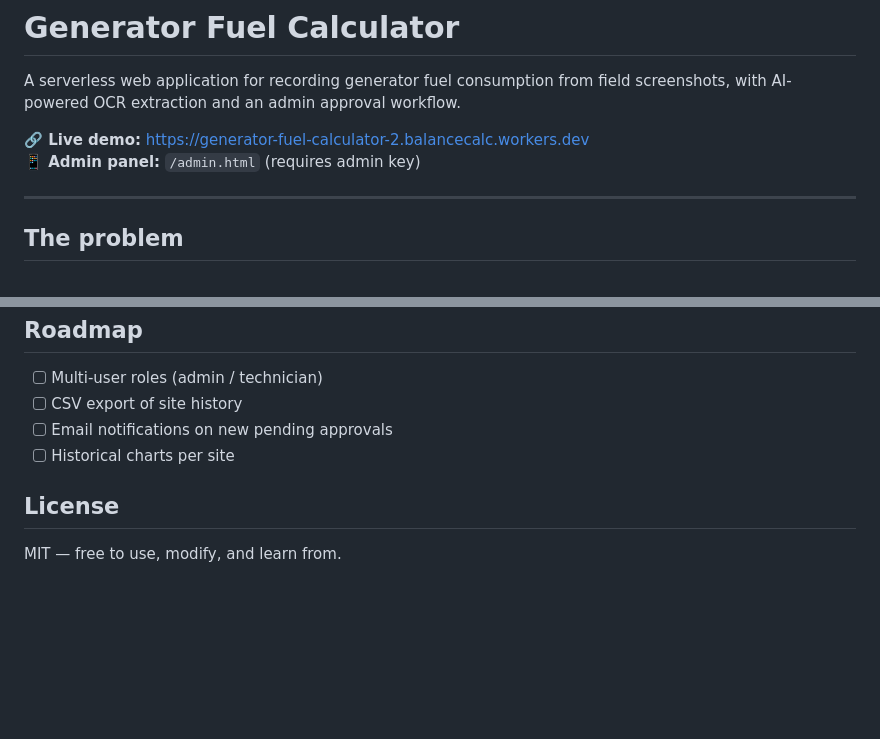
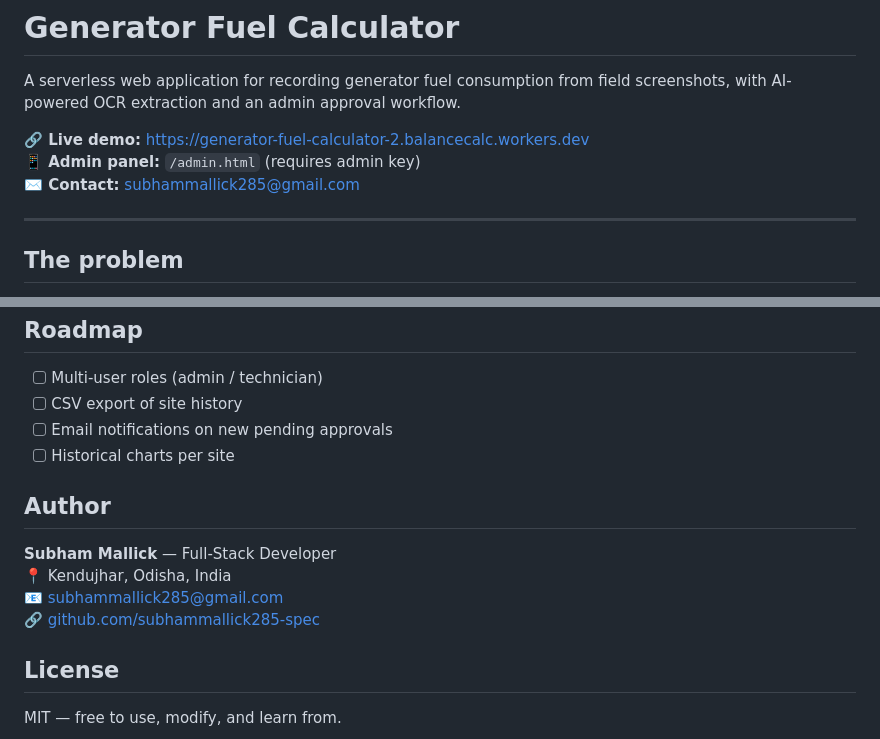
Before and after one commit to subhammallick285-spec/generator-fuel-calculator-2-, a Markdown page: README.md, 2 parts joined by grey strips. Rendered like a GitHub page; blank space fills up the shorter version.

```diff
--- a/README.md
+++ b/README.md
@@ -4,6 +4,7 @@ A serverless web application for recording generator fuel consumption from field
 
 **🔗 Live demo:** https://generator-fuel-calculator-2.balancecalc.workers.dev
 **📱 Admin panel:** `/admin.html` (requires admin key)
+**✉️ Contact:** subhammallick285@gmail.com
 
 ---
 
@@ -117,6 +118,13 @@ Configure in Cloudflare dashboard → Workers → Settings → Variables:
 - [ ] Email notifications on new pending approvals
 - [ ] Historical charts per site
 
+## Author
+
+**Subham Mallick** — Full-Stack Developer
+📍 Kendujhar, Odisha, India
+📧 subhammallick285@gmail.com
+🔗 [github.com/subhammallick285-spec](https://github.com/subhammallick285-spec)
+
 ## License
 
 MIT — free to use, modify, and learn from.
```
